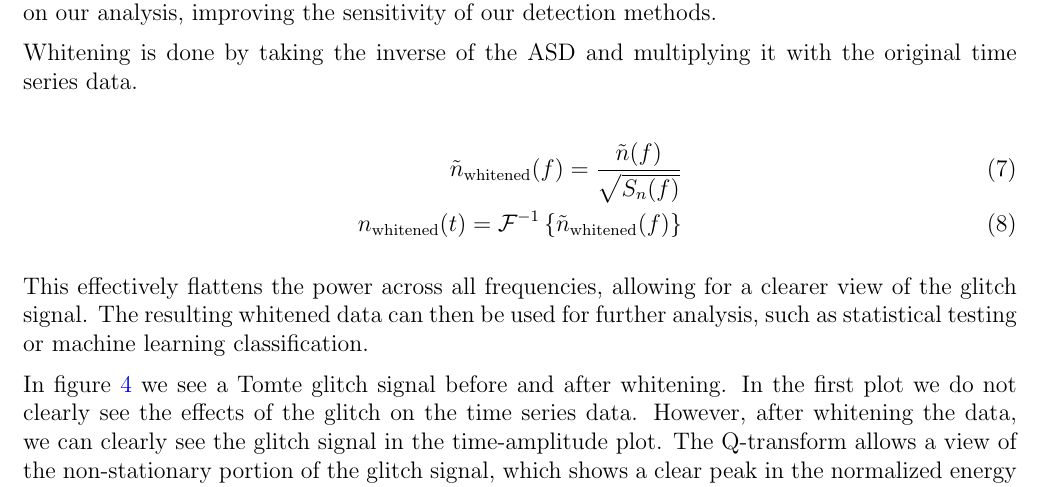
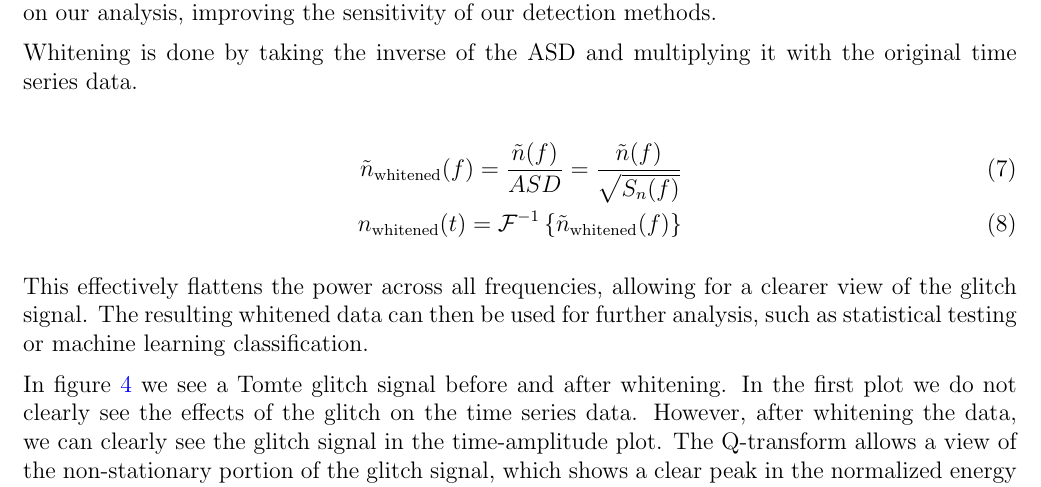
Before and after one commit to ashishmathew0297/gwpy-experiments, a LaTeX document (report/main.tex): part of page 8 of 15, cut so that both start at the same text. Compiled offline with pdfLaTeX.

```diff
--- a/report/main.tex
+++ b/report/main.tex
@@ -261,7 +261,7 @@
 \noindent Whitening is done by taking the inverse of the ASD and multiplying it with the original time series data.
 
 \begin{align}
-    \tilde{n}_\text{whitened}(f) = \frac{\tilde{n}(f)}{\sqrt{S_n(f)}} \\
+    \tilde{n}_\text{whitened}(f) = \frac{\tilde{n}(f)}{ASD} = \frac{\tilde{n}(f)}{\sqrt{S_n(f)}} \\
     n_\text{whitened}(t) = \mathcal{F}^{-1} \left\{ \tilde{n}_\text{whitened}(f) \right\}
     \label{eq:whitening}
 \end{align}
```
Also changed, not shown: report/main.pdf.
